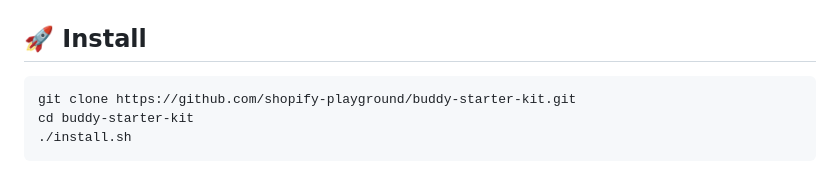
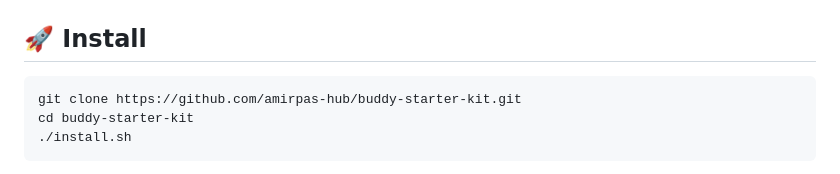
Before and after one commit to amirpas-hub/buddy-starter-kit, a Markdown page: README.md, the part around the change. GitHub-like rendering.

Commit message:
Move home to personal account; update clone URL

````diff
--- a/README.md
+++ b/README.md
@@ -41,7 +41,7 @@ Run the checker anytime:
 ## 🚀 Install
 
 ```bash
-git clone https://github.com/shopify-playground/buddy-starter-kit.git
+git clone https://github.com/amirpas-hub/buddy-starter-kit.git
 cd buddy-starter-kit
 ./install.sh
 ```
````
